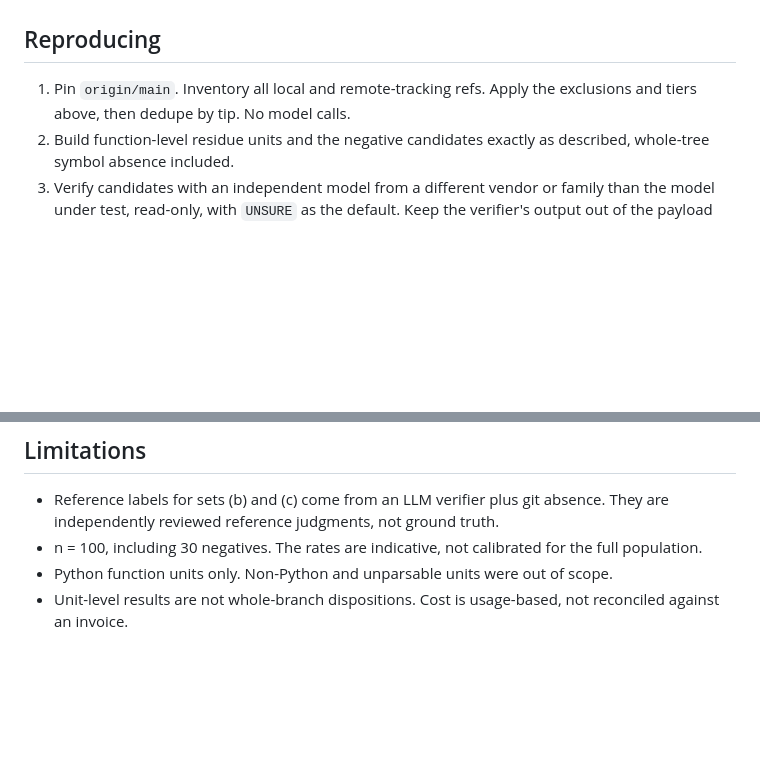
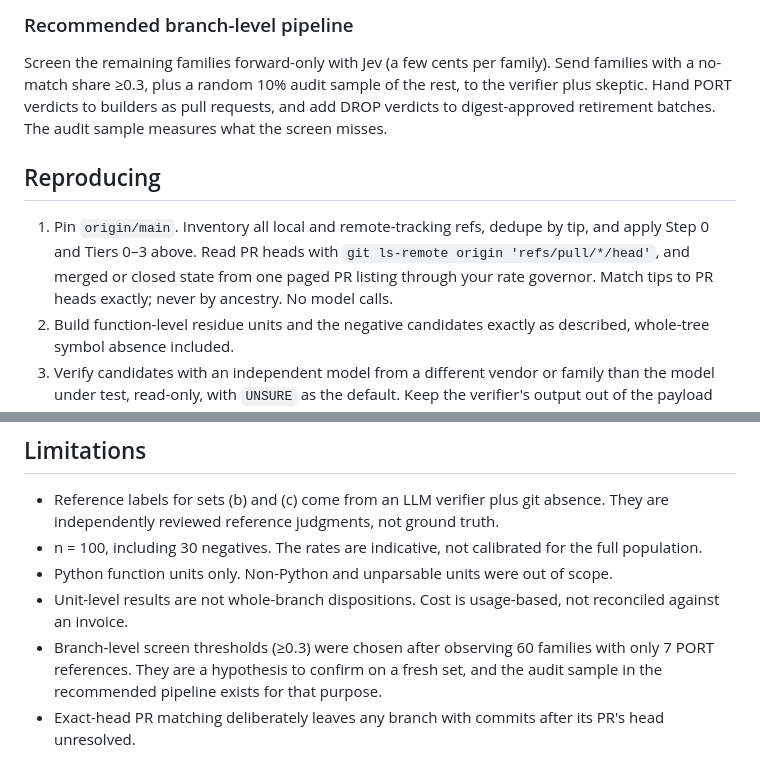
Before and after one commit to CondorCommodore/jev-git-graph, a Markdown page: docs/2026-09-26-behavioral-presence-calibration-study.md, 2 parts joined by grey strips. GitHub-like rendering; blank space fills up the shorter version.

```diff
--- a/docs/2026-09-26-behavioral-presence-calibration-study.md
+++ b/docs/2026-09-26-behavioral-presence-calibration-study.md
@@ -241,7 +349,18 @@ circular, so the Jev-only numbers above are the honest ones.
+### Recommended branch-level pipeline
+
+Screen the remaining families forward-only with Jev (a few cents per family). Send
+families with a no-match share ≥0.3, plus a random 10% audit sample of the rest, to
+the verifier plus skeptic. Hand PORT verdicts to builders as pull requests, and add
+DROP verdicts to digest-approved retirement batches. The audit sample measures what
+the screen misses.
+
 ## Reproducing
 
-1. Pin `origin/main`. Inventory all local and remote-tracking refs. Apply the
-   exclusions and tiers above, then dedupe by tip. No model calls.
+1. Pin `origin/main`. Inventory all local and remote-tracking refs, dedupe by tip,
+   and apply Step 0 and Tiers 0–3 above. Read PR heads with `git ls-remote origin
+   'refs/pull/*/head'`, and merged or closed state from one paged PR listing
+   through your rate governor. Match tips to PR heads exactly; never by ancestry. No
+   model calls.
 2. Build function-level residue units and the negative candidates exactly as
    described, whole-tree symbol absence included.
 3. Verify candidates with an independent model from a different vendor or family
@@ -266,3 +385,8 @@ Thirty negatives put wide confidence bounds on a 20% rate.
 - Python function units only. Non-Python and unparsable units were out of scope.
 - Unit-level results are not whole-branch dispositions. Cost is usage-based, not
   reconciled against an invoice.
+- Branch-level screen thresholds (≥0.3) were chosen after observing 60 families
+  with only 7 PORT references. They are a hypothesis to confirm on a fresh set, and
+  the audit sample in the recommended pipeline exists for that purpose.
+- Exact-head PR matching deliberately leaves any branch with commits after its
+  PR's head unresolved.
```
Also changed, not shown: other parts of docs/2026-09-26-behavioral-presence-calibration-study.md (+139 -31 lines).
